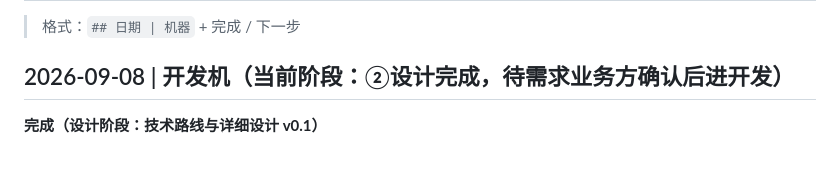
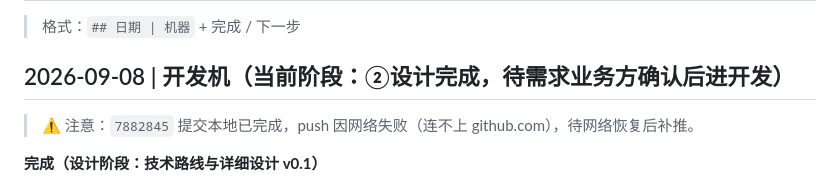
Before and after one commit to lizhuo996/snail-agent, a Markdown page: docs/memory/progress.md, the part around the change. Rendered like a GitHub page; blank space fills up the shorter version.

Commit message:
docs: 标记设计阶段提交待补推（网络原因）

```diff
--- a/docs/memory/progress.md
+++ b/docs/memory/progress.md
@@ -3,6 +3,8 @@
 > 格式：`## 日期 | 机器` + 完成 / 下一步
 
 ## 2026-09-08 | 开发机（当前阶段：②设计完成，待需求业务方确认后进开发）
+
+> ⚠️ 注意：`7882845` 提交本地已完成，push 因网络失败（连不上 github.com），待网络恢复后补推。
 
 **完成（设计阶段：技术路线与详细设计 v0.1）**
 - 新增 `docs/design/技术路线与详细设计_v0.1.md`：P0→P3 四段式演进（每阶段含范围/可见成果/预留口子/验收/测试）
```
